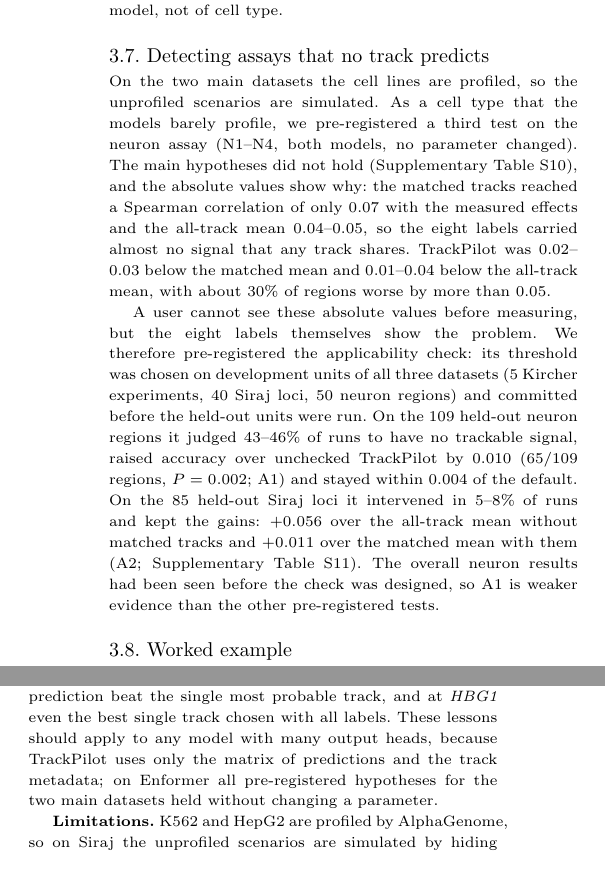
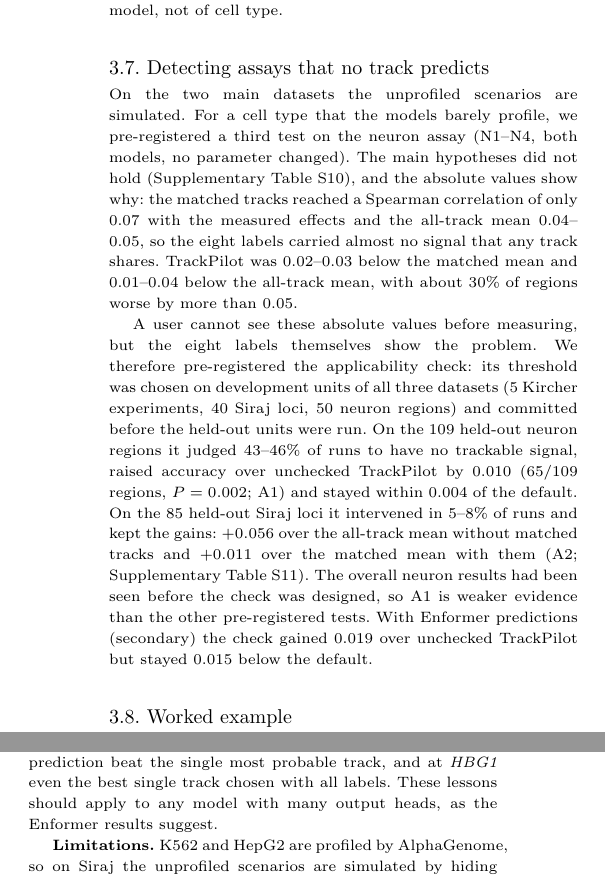
Before and after one commit to ydvislab/AuraGenome-V, a LaTeX paper (paper/main.tex): two parts of the columns of page 6 of 8, joined at a grey line, cut so that both start at the same text. Compiled offline with pdfLaTeX.

Commit message:
Applicability check: Enformer secondary analysis (neuron test regions)
Checked - unchecked +0.019 (P = 2e-4); checked - default -0.015 (lower bound -0.020), so with
Enformer the check recovers part of the loss only. Recorded in the spec, Table S11 and Section 3.7.

Co-Authored-By: Claude Opus 5.5 <noreply@anthropic.com>

```diff
--- a/paper/main.tex
+++ b/paper/main.tex
@@ -443,8 +443,8 @@ all-track mean & $+0.077$ (8/11) & $+0.109$ (8/11) \\
 \subsection{Detecting assays that no track predicts}
 \label{sec:boundary}
 
-On the two main datasets the cell lines are profiled, so the unprofiled scenarios are simulated. As a cell type that
-the models barely profile, we pre-registered a third test on the neuron assay (N1--N4, both models, no parameter
+On the two main datasets the unprofiled scenarios are simulated. For a cell type that the models barely profile, we
+pre-registered a third test on the neuron assay (N1--N4, both models, no parameter
 changed). The main hypotheses did not hold (Supplementary Table~S10), and the absolute values show why: the matched
 tracks reached a Spearman correlation of only 0.07 with the measured effects and the all-track mean 0.04--0.05, so the
 eight labels carried almost no signal that any track shares. \tp{} was 0.02--0.03 below the matched mean and
@@ -457,7 +457,8 @@ held-out neuron regions it judged 43--46\% of runs to have no trackable signal,
 0.010 (65/109 regions, $P = 0.002$; A1) and stayed within 0.004 of the default. On the 85 held-out Siraj loci it
 intervened in 5--8\% of runs and kept the gains: $+0.056$ over the all-track mean without matched tracks and $+0.011$
 over the matched mean with them (A2; Supplementary Table~S11). The overall neuron results had been seen before the
-check was designed, so A1 is weaker evidence than the other pre-registered tests.
+check was designed, so A1 is weaker evidence than the other pre-registered tests. With Enformer predictions
+(secondary) the check gained 0.019 over unchecked \tp{} but stayed 0.015 below the default.
 
 \subsection{Worked example}
 
@@ -492,8 +493,7 @@ modelled; random measurements made the same inference worse than not measuring.
 predictor to a handful of labels is harmful, and a prior centred on the default avoids this. Third, the output should
 be an average: among a thousand correlated heads, the posterior-weighted prediction beat the single most probable
 track, and at \textit{HBG1} even the best single track chosen with all labels. These lessons should apply to any model with
-many output heads, because \tp{} uses only the matrix of predictions and the track metadata; on Enformer all
-pre-registered hypotheses for the two main datasets held without changing a parameter.
+many output heads, as the Enformer results suggest.
 
 \textbf{Limitations.} K562 and HepG2 are profiled by AlphaGenome, so on Siraj the unprofiled scenarios are simulated by
 hiding tracks. The one barely profiled cell type we tested in a pre-registered way, induced neurons, came with an
```
Also changed, not shown: docs/internal/applicability_check_zh.md (+1 -1 lines), paper/supp_tables.tex (+1 -1 lines), results/a1/applicability/secondary_enformer.txt (added, +1 -0 lines), paper/main.pdf, paper/supplement.pdf, 1 other file.
